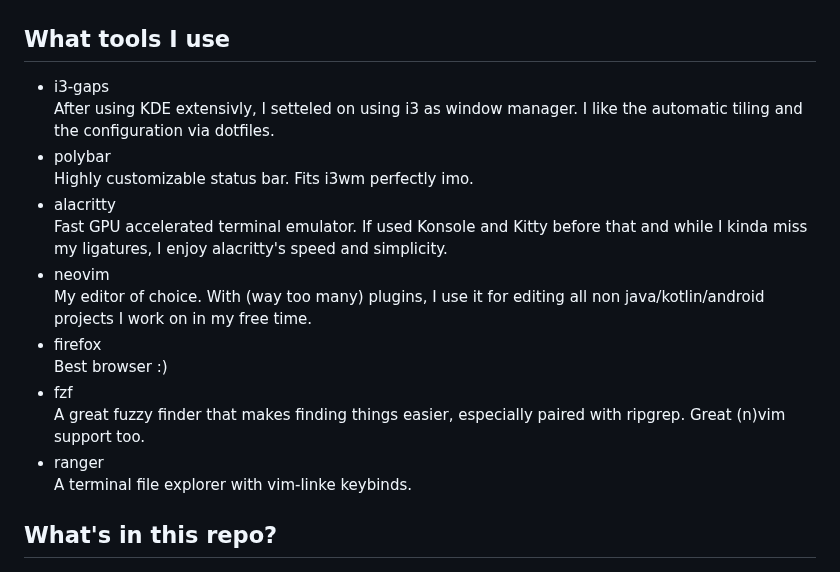
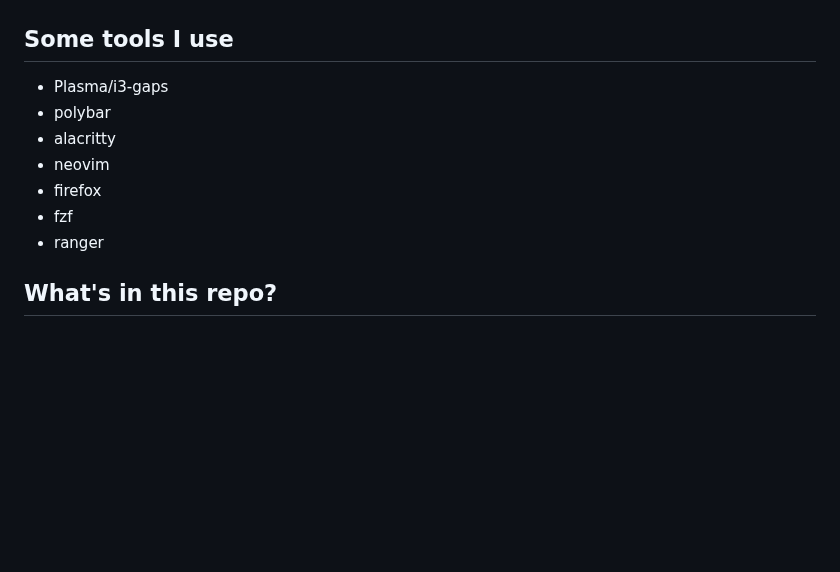
Before and after one commit to clemak27/linux_setup, a Markdown page: README.md, the part around one of its changes. Drawn GitHub-style; blank space fills up the shorter version.

Commit message:
setup - change back to plasma/i3

```diff
--- a/README.md
+++ b/README.md
@@ -22,22 +22,15 @@
 
 ![neovim](./screenshots/neovim.png)
 
-## What tools I use
+## Some tools I use
 
-- i3-gaps
-  After using KDE extensivly, I setteled on using i3 as window manager. I like the automatic tiling and the configuration via dotfiles. </p>
+- Plasma/i3-gaps
 - polybar
-  Highly customizable status bar. Fits i3wm perfectly imo. </p>
 - alacritty
-  Fast GPU accelerated terminal emulator. If used Konsole and Kitty before that and while I kinda miss my ligatures, I enjoy alacritty's speed and simplicity. </p>
 - neovim
-  My editor of choice. With (way too many) plugins, I use it for editing all non java/kotlin/android projects I work on in my free time.
 - firefox
-  Best browser :)
 - fzf
-  A great fuzzy finder that makes finding things easier, especially paired with ripgrep. Great (n)vim support too.
 - ranger
-  A terminal file explorer with vim-linke keybinds.
 
 ## What's in this repo?
 
```
Also changed, not shown: other parts of README.md (+1 -1 lines), screenshots/nf.png, 14 other files.
